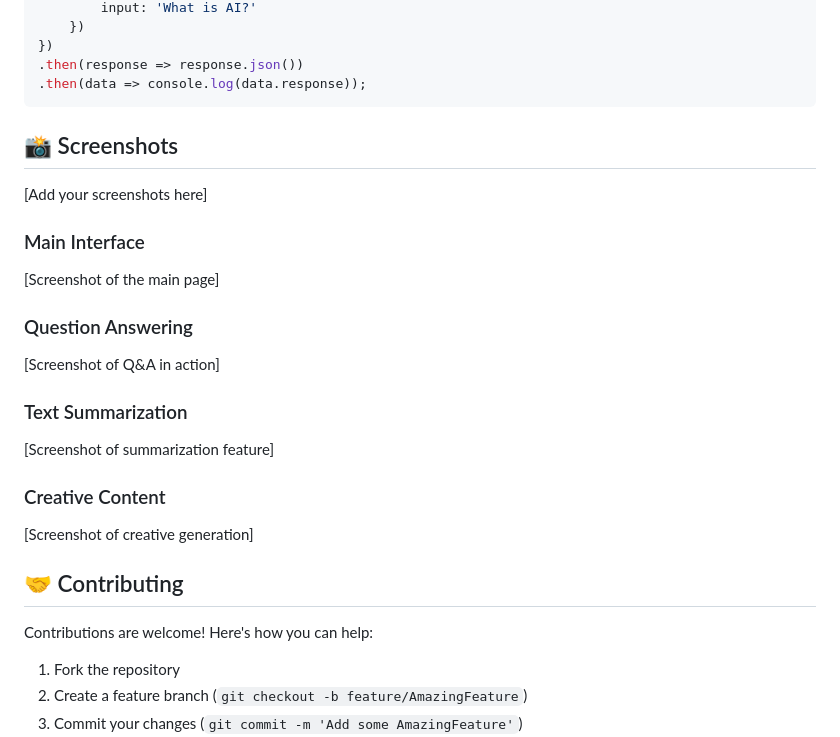
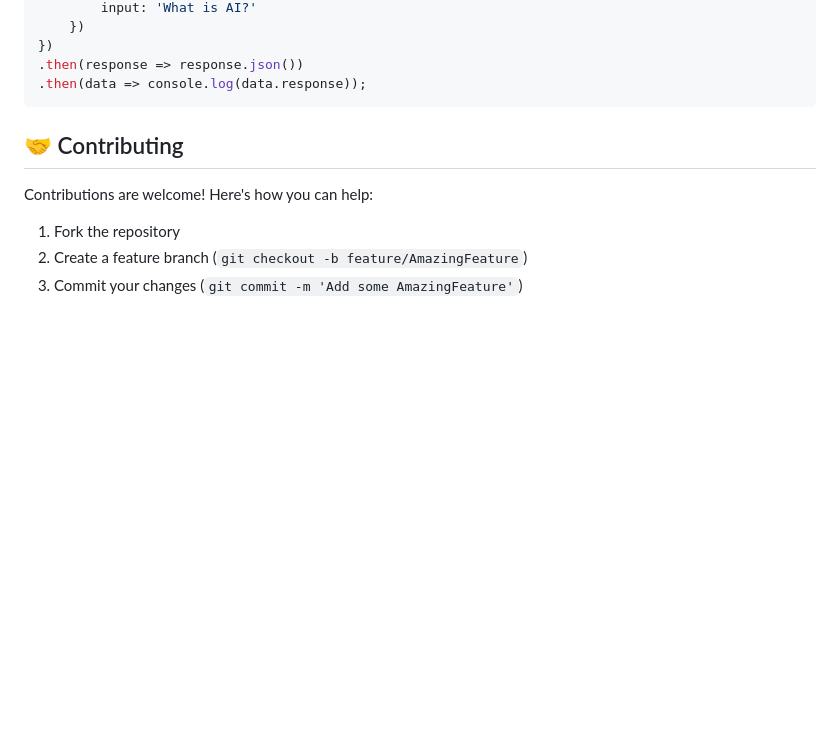
Before and after one commit to CoderGyanaa/ai-assistant-prompt-engineering, a Markdown page: README.md, the part around the change. GitHub-like rendering; blank space fills up the shorter version.

Commit message:
Remove screenshots section from README
Removed placeholder sections for screenshots in README.

````diff
--- a/README.md
+++ b/README.md
@@ -285,21 +285,6 @@ fetch('/process', {
 .then(data => console.log(data.response));
 ```
 
-## 📸 Screenshots
-
-[Add your screenshots here]
-
-### Main Interface
-[Screenshot of the main page]
-
-### Question Answering
-[Screenshot of Q&A in action]
-
-### Text Summarization
-[Screenshot of summarization feature]
-
-### Creative Content
-[Screenshot of creative generation]
 
 ## 🤝 Contributing
 
````
